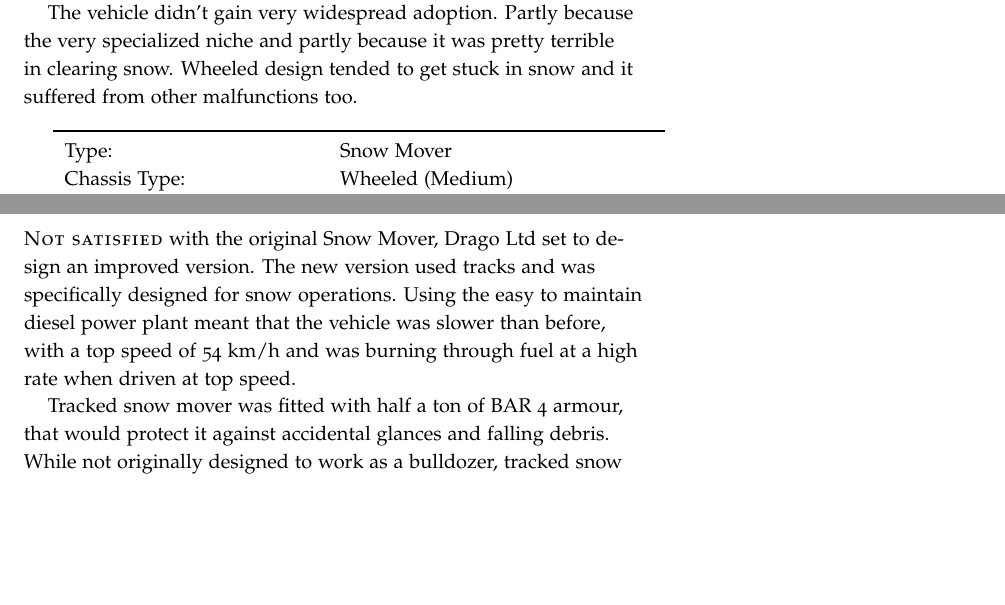
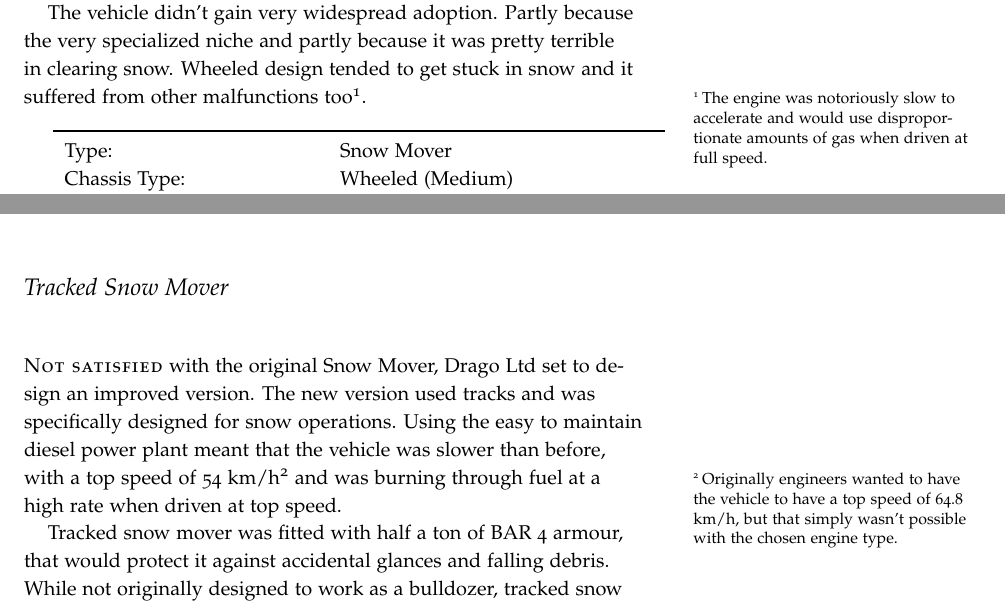
Before and after one commit to tuturto/snow-planet, a LaTeX book (tro/TRO snow planet.tex): two parts of pages 6 and 7 of 9, joined at a grey line, cut so that both start at the same text, the shorter picture padded with empty space. Compiled offline with pdfLaTeX.

Commit message:
snow movers

```diff
--- a/tro/TRO snow planet.tex
+++ b/tro/TRO snow planet.tex
@@ -194,7 +194,8 @@ cheap, sturdy and easy to maintain vehicle.
 The vehicle didn't gain very widespread adoption. Partly because the very
 specialized niche and partly because it was pretty terrible in clearing
 snow. Wheeled design tended to get stuck in snow and it suffered from
-other malfunctions too.
+other malfunctions too\footnote{The engine was notoriously slow to accelerate
+and would use disproportionate amounts of gas when driven at full speed.}.
 
 \bigskip
 \begin{minipage}{\textwidth}
@@ -234,19 +234,20 @@ Cargo: & & \\
 
 Notes: & & \\
 \multicolumn{3}{l}{\quad Easy to Maintain, Gas Hog, Poor Performance} \\
-
 \bottomrule
 \end{tabular}
 \end{center}
 \end{minipage}
 
 \clearpage
-\section{Snow Mower}
+\section{Tracked Snow Mover}
 \newthought{Not satisfied} with the original Snow Mover, Drago Ltd set to design an
 improved version. The new version used tracks and was specifically
 designed for snow operations. Using the easy to maintain diesel power
 plant meant that the vehicle was slower than before, with a top speed
-of 54 km/h and was burning through fuel at a high rate when driven at top
+of 54 km/h\footnote{Originally engineers wanted to have the vehicle to have
+a top speed of 64.8 km/h, but that simply wasn't possible with the chosen
+engine type.} and was burning through fuel at a high rate when driven at top
 speed.
 
 Tracked snow mover was fitted with half a ton of BAR 4 armour, that would
```
Also changed, not shown: tro/TRO snow planet.tex (5 more changed lines).
